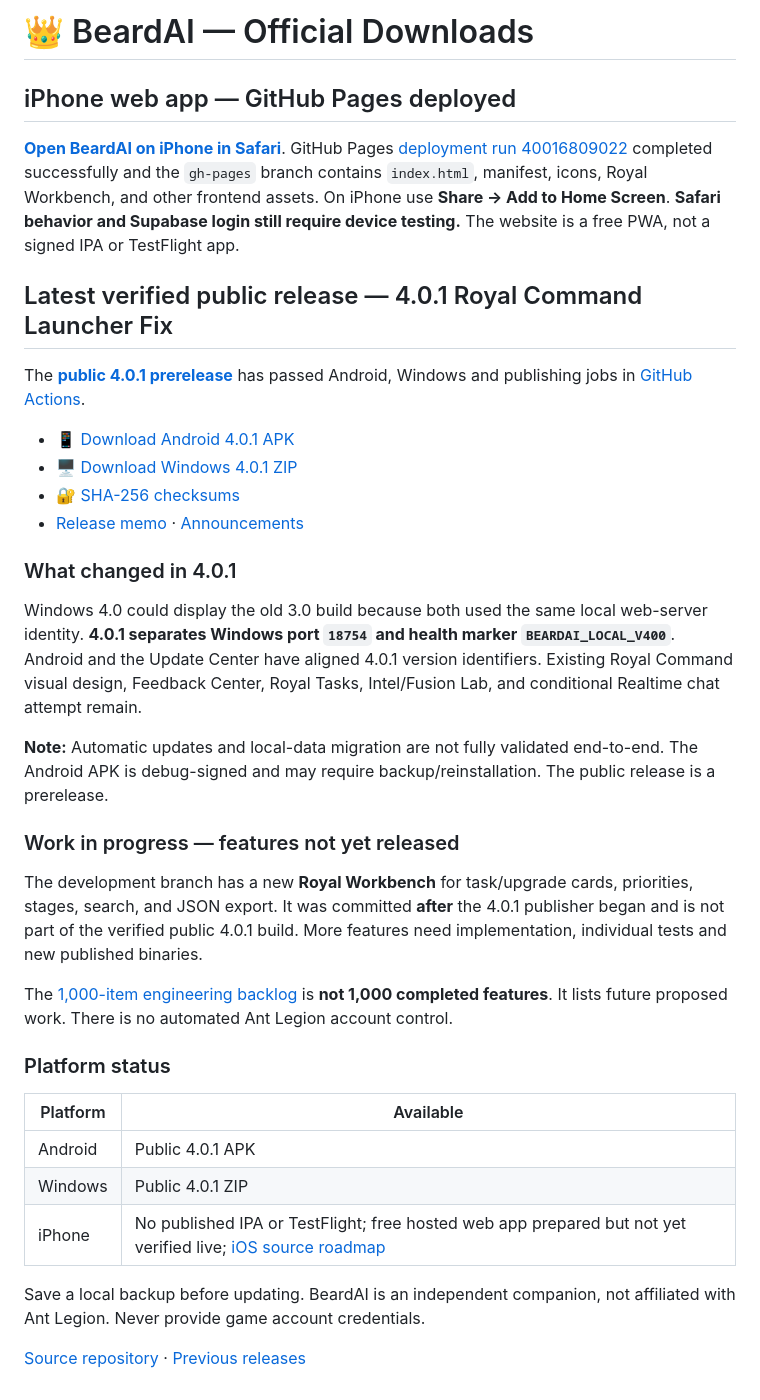
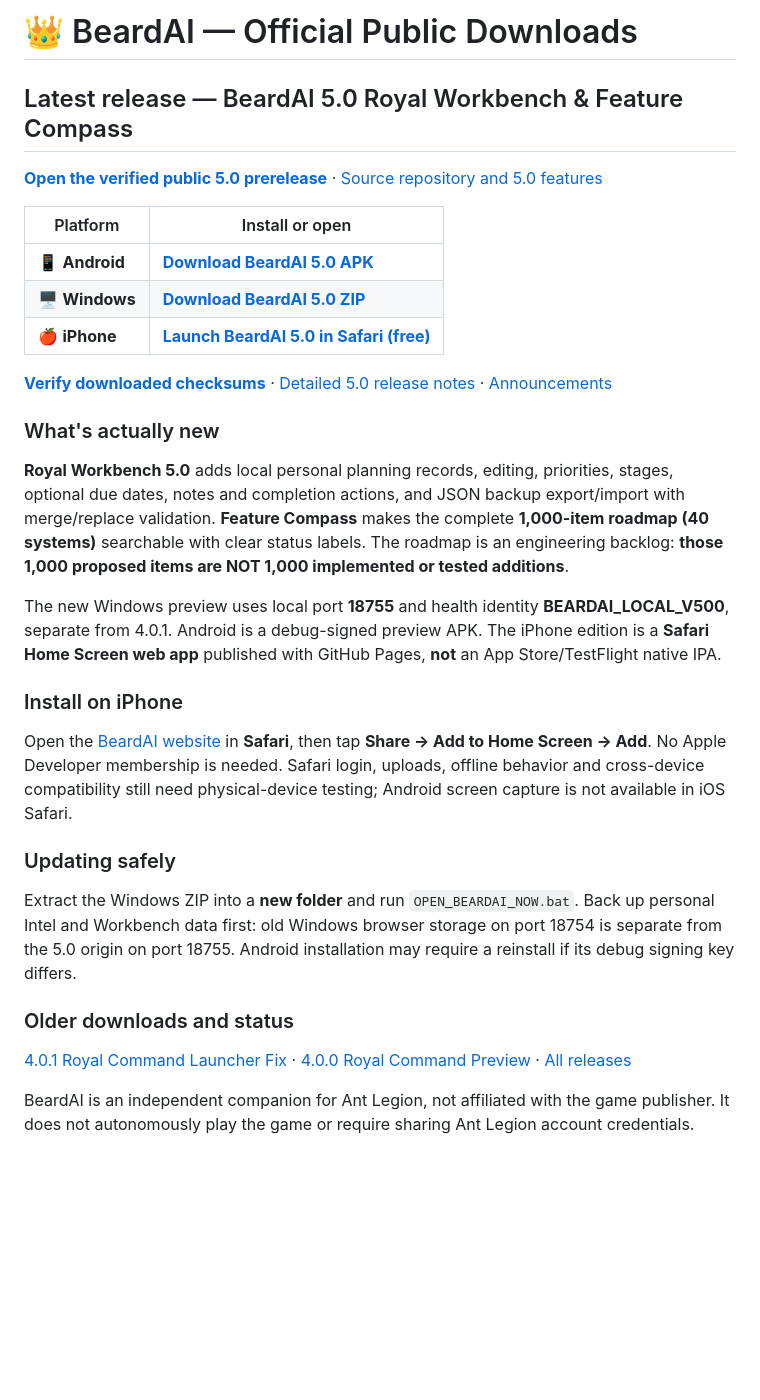
Before and after one commit to AntonioRose-design/BeardAI-Downloads, a Markdown page: README.md, the part around the change. Drawn GitHub-style; blank space fills up the shorter version.

Commit message:
Feature verified BeardAI 5.0 Android Windows and iPhone downloads on public homepage

```diff
--- a/README.md
+++ b/README.md
@@ -1,39 +1,33 @@
-# 👑 BeardAI — Official Downloads
+# 👑 BeardAI — Official Public Downloads
 
-## iPhone web app — GitHub Pages deployed
+## Latest release — BeardAI 5.0 Royal Workbench & Feature Compass
 
-**[Open BeardAI on iPhone in Safari](https://antoniorose-design.github.io/BeardAI-Downloads/)**. GitHub Pages [deployment run 40016809022](https://github.com/AntonioRose-design/BeardAI-Downloads/actions/runs/40016809022) completed successfully and the `gh-pages` branch contains `index.html`, manifest, icons, Royal Workbench, and other frontend assets. On iPhone use **Share → Add to Home Screen**. **Safari behavior and Supabase login still require device testing.** The website is a free PWA, not a signed IPA or TestFlight app.
+**[Open the verified public 5.0 prerelease](https://github.com/AntonioRose-design/BeardAI-Downloads/releases/tag/v5.0.0-royal-workbench-preview)** · [Source repository and 5.0 features](https://github.com/AntonioRose-design/BeardAI-Android)
 
+| Platform | Install or open |
+| --- | --- |
+| 📱 **Android** | **[Download BeardAI 5.0 APK](https://github.com/AntonioRose-design/BeardAI-Downloads/releases/download/v5.0.0-royal-workbench-preview/BeardAI-Android-v5.0.0-Royal-Workbench-Preview.apk)** |
+| 🖥️ **Windows** | **[Download BeardAI 5.0 ZIP](https://github.com/AntonioRose-design/BeardAI-Downloads/releases/download/v5.0.0-royal-workbench-preview/BeardAI-Windows-v5.0.0-Royal-Workbench-Preview.zip)** |
+| 🍎 **iPhone** | **[Launch BeardAI 5.0 in Safari (free)](https://antoniorose-design.github.io/BeardAI-Downloads/)** |
 
-## Latest verified public release — 4.0.1 Royal Command Launcher Fix
+**[Verify downloaded checksums](https://github.com/AntonioRose-design/BeardAI-Downloads/releases/download/v5.0.0-royal-workbench-preview/SHA256SUMS.txt)** · [Detailed 5.0 release notes](RELEASE_NOTES_v5.0.0-royal-workbench-preview.md) · [Announcements](ANNOUNCEMENTS.md)
 
-The **[public 4.0.1 prerelease](https://github.com/AntonioRose-design/BeardAI-Downloads/releases/tag/v4.0.1-royal-command-launcher-fix)** has passed Android, Windows and publishing jobs in [GitHub Actions](https://github.com/AntonioRose-design/BeardAI-Android/actions/runs/40015513178).
+### What's actually new
 
-- [📱 Download Android 4.0.1 APK](https://github.com/AntonioRose-design/BeardAI-Downloads/releases/download/v4.0.1-royal-command-launcher-fix/BeardAI-Android-v4.0.1-Royal-Command-Launcher-Fix.apk)
-- [🖥️ Download Windows 4.0.1 ZIP](https://github.com/AntonioRose-design/BeardAI-Downloads/releases/download/v4.0.1-royal-command-launcher-fix/BeardAI-Windows-v4.0.1-Royal-Command-Launcher-Fix.zip)
-- [🔐 SHA-256 checksums](https://github.com/AntonioRose-design/BeardAI-Downloads/releases/download/v4.0.1-royal-command-launcher-fix/SHA256SUMS.txt)
-- [Release memo](RELEASE_NOTES_v4.0.1-royal-command-launcher-fix.md) · [Announcements](ANNOUNCEMENTS.md)
+**Royal Workbench 5.0** adds local personal planning records, editing, priorities, stages, optional due dates, notes and completion actions, and JSON backup export/import with merge/replace validation. **Feature Compass** makes the complete **1,000-item roadmap (40 systems)** searchable with clear status labels. The roadmap is an engineering backlog: **those 1,000 proposed items are NOT 1,000 implemented or tested additions**.
 
-### What changed in 4.0.1
+The new Windows preview uses local port **18755** and health identity **BEARDAI_LOCAL_V500**, separate from 4.0.1. Android is a debug-signed preview APK. The iPhone edition is a **Safari Home Screen web app** published with GitHub Pages, **not** an App Store/TestFlight native IPA.
 
-Windows 4.0 could display the old 3.0 build because both used the same local web-server identity. **4.0.1 separates Windows port `18754` and health marker `BEARDAI_LOCAL_V400`**. Android and the Update Center have aligned 4.0.1 version identifiers. Existing Royal Command visual design, Feedback Center, Royal Tasks, Intel/Fusion Lab, and conditional Realtime chat attempt remain.
+### Install on iPhone
 
-**Note:** Automatic updates and local-data migration are not fully validated end-to-end. The Android APK is debug-signed and may require backup/reinstallation. The public release is a prerelease.
+Open the [BeardAI website](https://antoniorose-design.github.io/BeardAI-Downloads/) in **Safari**, then tap **Share → Add to Home Screen → Add**. No Apple Developer membership is needed. Safari login, uploads, offline behavior and cross-device compatibility still need physical-device testing; Android screen capture is not available in iOS Safari.
 
-### Work in progress — features not yet released
+### Updating safely
 
-The development branch has a new **Royal Workbench** for task/upgrade cards, priorities, stages, search, and JSON export. It was committed **after** the 4.0.1 publisher began and is not part of the verified public 4.0.1 build. More features need implementation, individual tests and new published binaries.
+Extract the Windows ZIP into a **new folder** and run `OPEN_BEARDAI_NOW.bat`. Back up personal Intel and Workbench data first: old Windows browser storage on port 18754 is separate from the 5.0 origin on port 18755. Android installation may require a reinstall if its debug signing key differs.
 
-The [1,000-item engineering backlog](https://github.com/AntonioRose-design/BeardAI-Android/blob/beardai-2.2-community-media-updates/ROADMAP_BEARD_AI_4_0_1000_FEATURES.md) is **not 1,000 completed features**. It lists future proposed work. There is no automated Ant Legion account control.
+### Older downloads and status
 
-### Platform status
+[4.0.1 Royal Command Launcher Fix](https://github.com/AntonioRose-design/BeardAI-Downloads/releases/tag/v4.0.1-royal-command-launcher-fix) · [4.0.0 Royal Command Preview](https://github.com/AntonioRose-design/BeardAI-Downloads/releases/tag/v4.0.0-royal-command-preview) · [All releases](https://github.com/AntonioRose-design/BeardAI-Downloads/releases)
 
-| Platform | Available |
-| --- | --- |
-| Android | Public 4.0.1 APK |
-| Windows | Public 4.0.1 ZIP |
-| iPhone | No published IPA or TestFlight; free hosted web app prepared but not yet verified live; [iOS source roadmap](https://github.com/AntonioRose-design/BeardAI-Android/tree/beardai-2.2-community-media-updates/ios) |
-
-Save a local backup before updating. BeardAI is an independent companion, not affiliated with Ant Legion. Never provide game account credentials.
-
-[Source repository](https://github.com/AntonioRose-design/BeardAI-Android) · [Previous releases](https://github.com/AntonioRose-design/BeardAI-Downloads/releases)
+BeardAI is an independent companion for Ant Legion, not affiliated with the game publisher. It does not autonomously play the game or require sharing Ant Legion account credentials.
```
